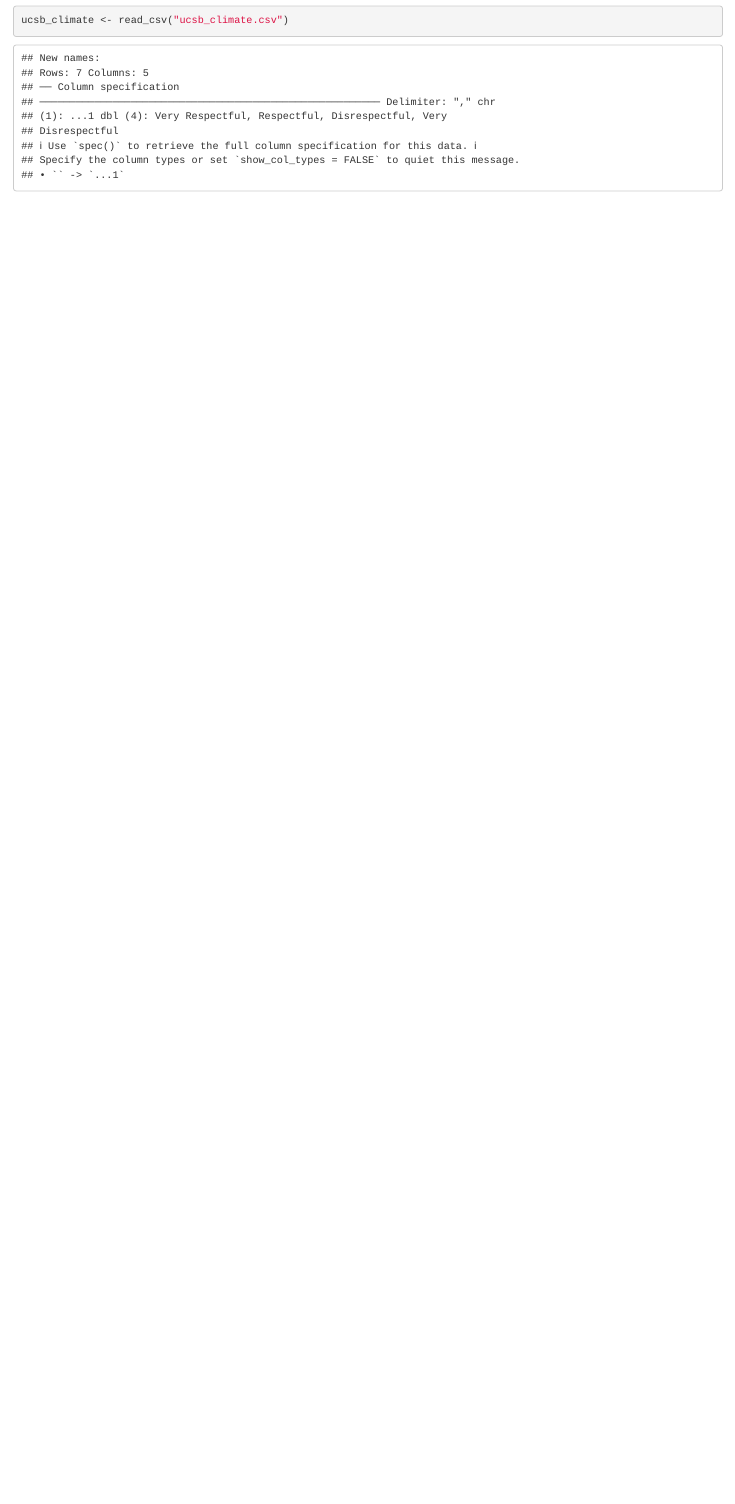
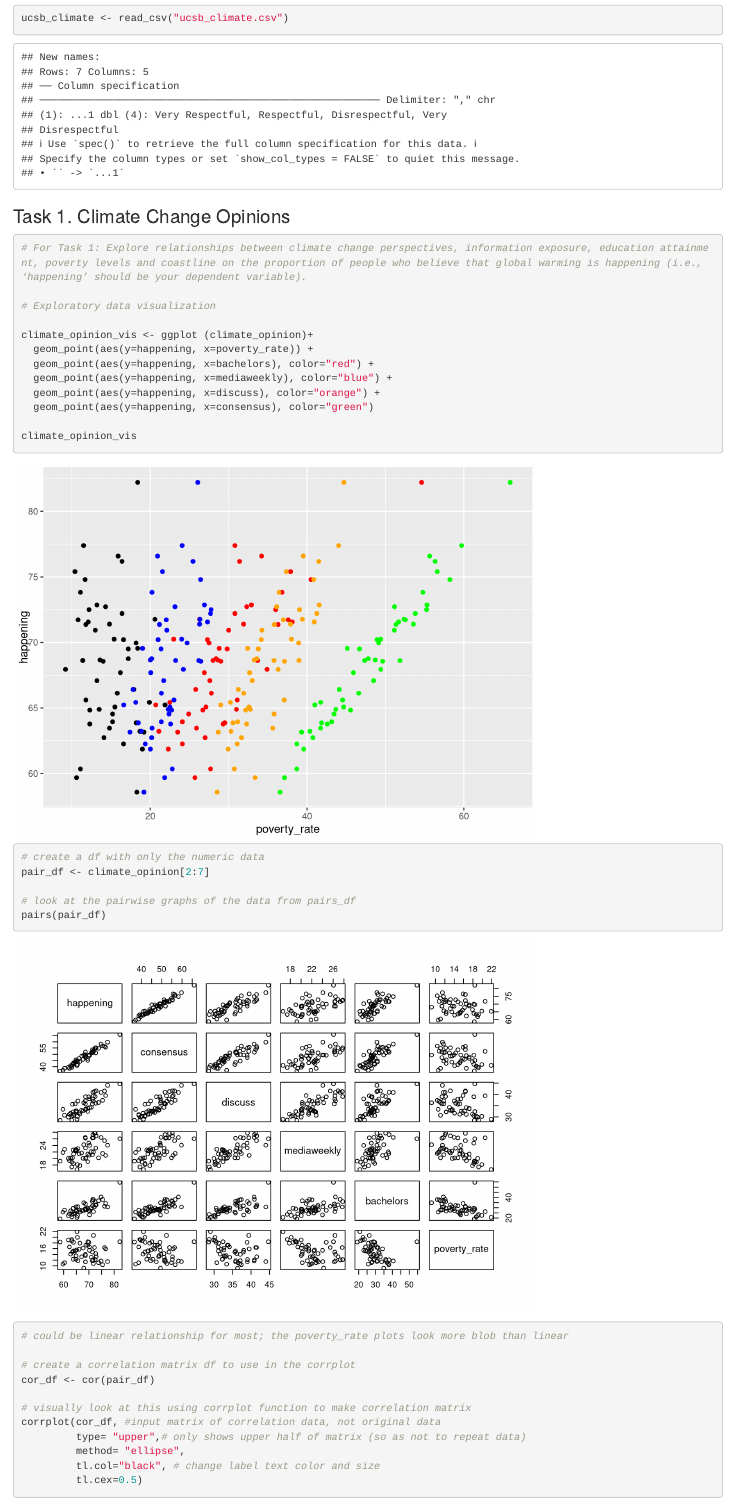
Before and after one commit to teresafukuda/watermelon-pies, an R Markdown document (206final_fukuda.Rmd): the page in a window 1100 px wide, from 1740 px down before the commit and from 1820 px down after it, so that both start at the same text. Rendered offline with R 4.5, knitr and Pandoc, with nearby package versions.

Commit message:
exploratory data vis and corrplot for task 1

````diff
--- a/206final_fukuda.Rmd
+++ b/206final_fukuda.Rmd
@@ -28,3 +29,38 @@ ucsb_climate <- read_csv("ucsb_climate.csv")
 
 
 ```
+
+
+### Task 1. Climate Change Opinions
+
+```{r Task 1}
+
+# For Task 1: Explore relationships between climate change perspectives, information exposure, education attainment, poverty levels and coastline on the proportion of people who believe that global warming is happening (i.e., ‘happening’ should be your dependent variable).
+
+# Exploratory data visualization
+
+climate_opinion_vis <- ggplot (climate_opinion)+
+  geom_point(aes(y=happening, x=poverty_rate)) +
+  geom_point(aes(y=happening, x=bachelors), color="red") +
+  geom_point(aes(y=happening, x=mediaweekly), color="blue") +
+  geom_point(aes(y=happening, x=discuss), color="orange") +
+  geom_point(aes(y=happening, x=consensus), color="green")
+
+climate_opinion_vis
+
+# create a df with only the numeric data
+pair_df <- climate_opinion[2:7]
+
+# look at the pairwise graphs of the data from pairs_df
+pairs(pair_df)
+# could be linear relationship for most; the poverty_rate plots look more blob than linear
+
+# create a correlation matrix df to use in the corrplot
+cor_df <- cor(pair_df)
+
+# visually look at this using corrplot function to make correlation matrix
+corrplot(cor_df, #input matrix of correlation data, not original data
+         type= "upper",# only shows upper half of matrix (so as not to repeat data)
+         method= "ellipse",
+         tl.col="black", # change label text color and size
+         tl.cex=0.5)
````
Also changed, not shown: 206final_fukuda.Rmd (25 more changed lines).
